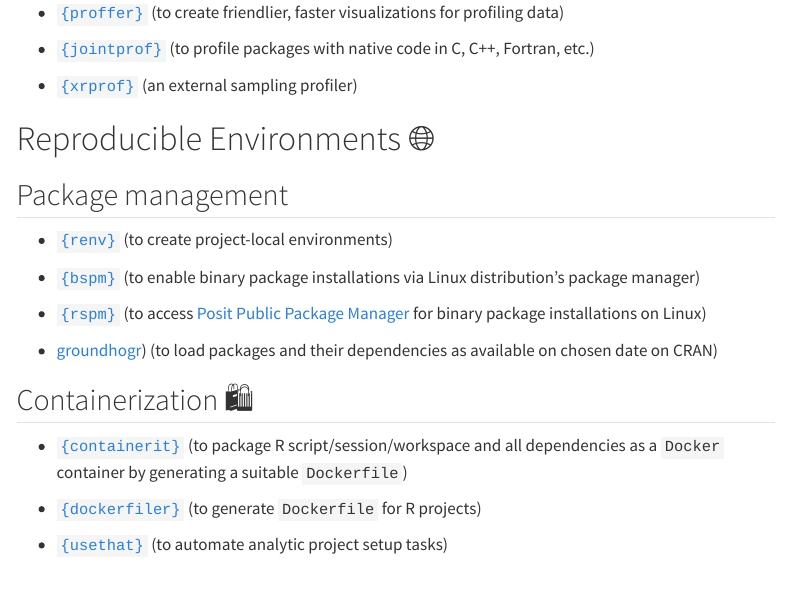
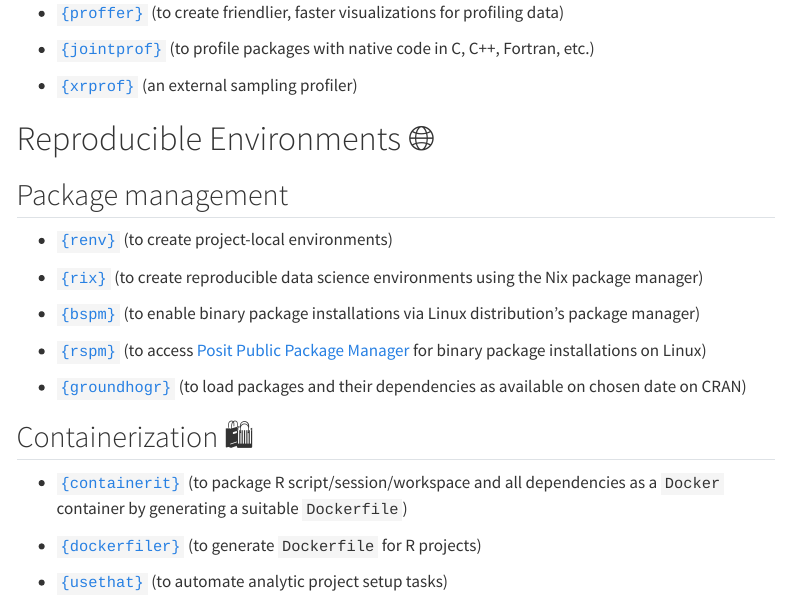
Before and after one commit to IndrajeetPatil/awesome-r-pkgtools, a Quarto document (README.qmd): the page in a window 1100 px wide, from 9940 px down. Rendered offline with R 4.5, knitr and Pandoc in place of Quarto, with nearby package versions; menus at the side of the page are left out; badge pictures from the web are left out.

Commit message:
Update README.qmd

```diff
--- a/README.qmd
+++ b/README.qmd
@@ -473,11 +473,13 @@ Tools useful across all stages of package development (some of these are meta-pa
 
 - [`{renv}`](https://rstudio.github.io/renv/) (to create project-local environments)
 
+- [`{rix}`](https://cran.r-project.org/package=rix) (to create reproducible data science environments using the Nix package manager)
+
 - [`{bspm}`](https://cran4linux.github.io/bspm/index.html) (to enable binary package installations via Linux distribution's package manager)
 
 - [`{rspm}`](https://cran4linux.github.io/rspm/) (to access [Posit Public Package Manager](https://packagemanager.posit.co/client/) for binary package installations on Linux)
 
-- [groundhogr](https://groundhogr.com/)) (to load packages and their dependencies as available on chosen date on CRAN)
+- [`{groundhogr}`](https://groundhogr.com/) (to load packages and their dependencies as available on chosen date on CRAN)
 
 ## Containerization 🛍
 
```
